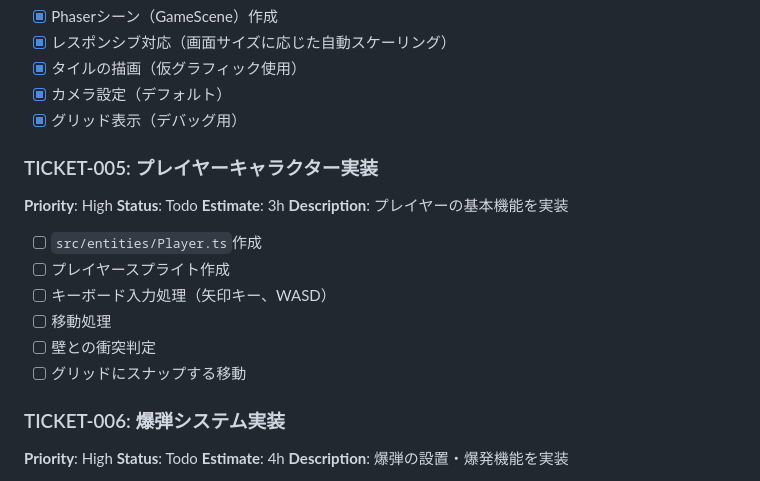
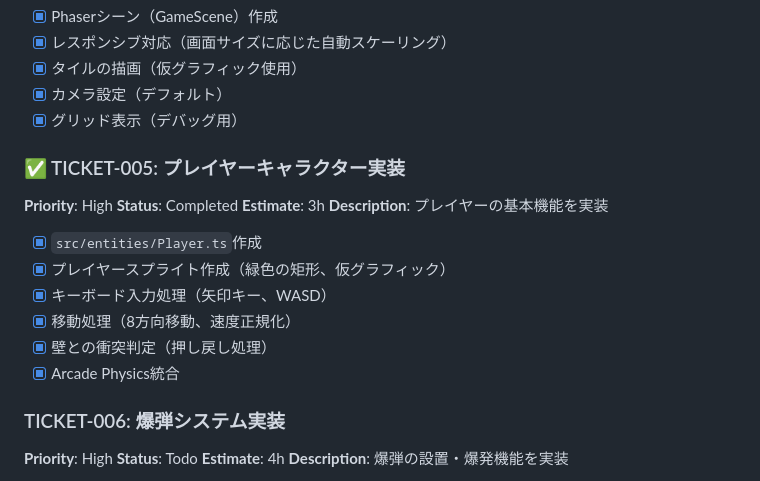
Before and after one commit to masaemon/bomberman, a Markdown page: docs/TICKETS.md, the part around the change. GitHub-like rendering.

Commit message:
Update TICKETS.md: Mark TICKET-005 as completed

```diff
--- a/docs/TICKETS.md
+++ b/docs/TICKETS.md
@@ -54,17 +54,17 @@
 - [x] カメラ設定（デフォルト）
 - [x] グリッド表示（デバッグ用）
 
-### TICKET-005: プレイヤーキャラクター実装
+### ✅ TICKET-005: プレイヤーキャラクター実装
 **Priority**: High
-**Status**: Todo
+**Status**: Completed
 **Estimate**: 3h
 **Description**: プレイヤーの基本機能を実装
-- [ ] `src/entities/Player.ts`作成
-- [ ] プレイヤースプライト作成
-- [ ] キーボード入力処理（矢印キー、WASD）
-- [ ] 移動処理
-- [ ] 壁との衝突判定
-- [ ] グリッドにスナップする移動
+- [x] `src/entities/Player.ts`作成
+- [x] プレイヤースプライト作成（緑色の矩形、仮グラフィック）
+- [x] キーボード入力処理（矢印キー、WASD）
+- [x] 移動処理（8方向移動、速度正規化）
+- [x] 壁との衝突判定（押し戻し処理）
+- [x] Arcade Physics統合
 
 ### TICKET-006: 爆弾システム実装
 **Priority**: High
```
